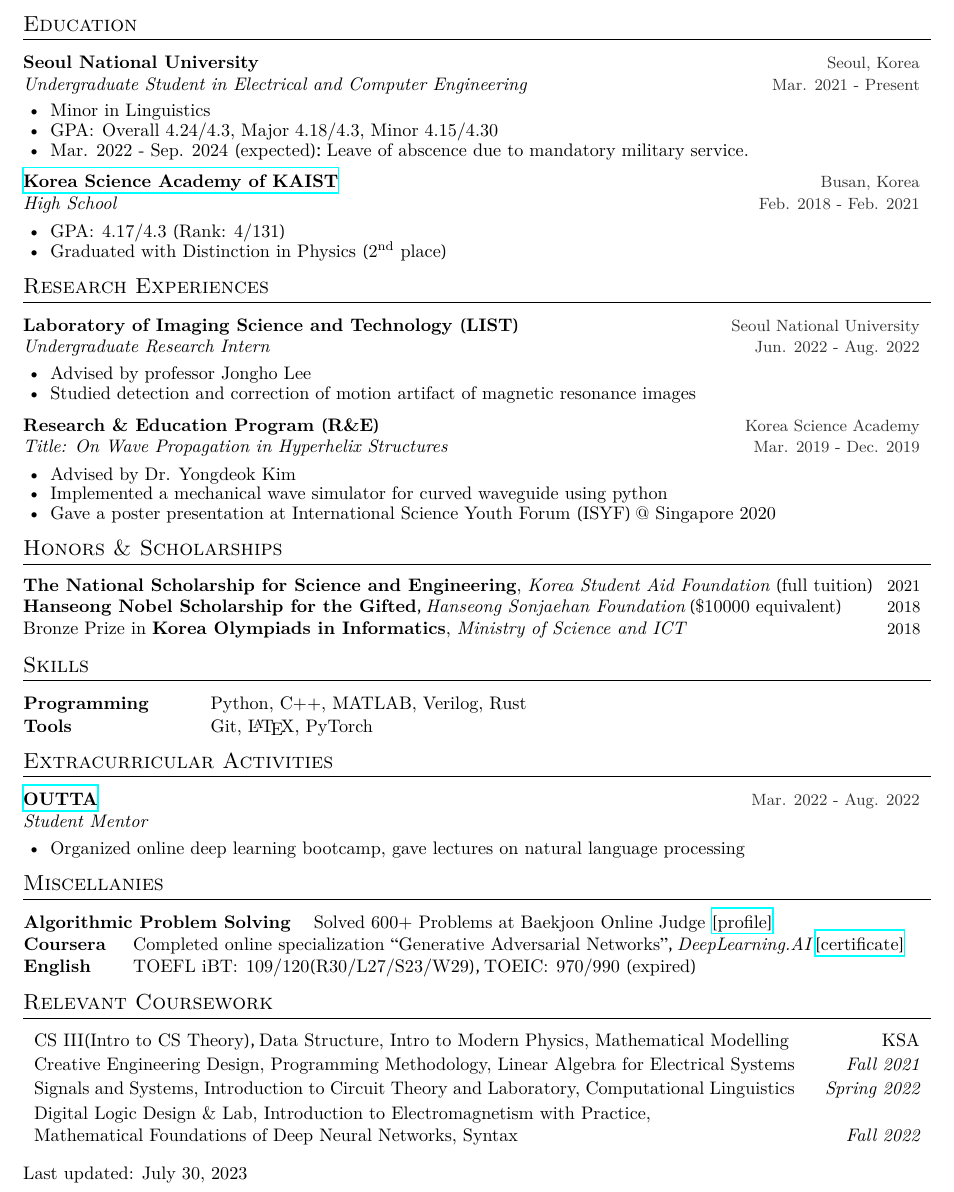
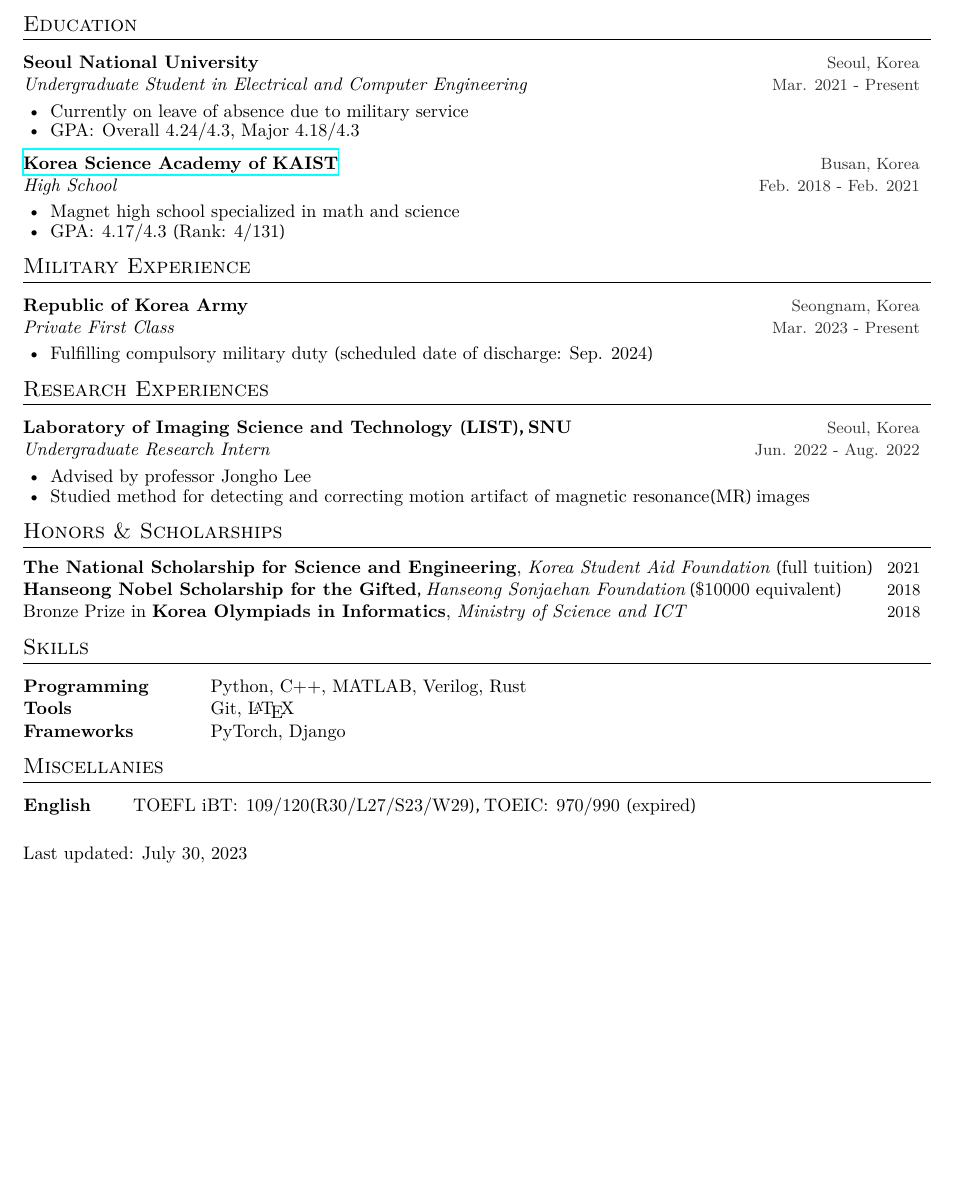
Before and after one commit to vantaa89/cv, a LaTeX CV (main.tex): part of the page, cut so that both start at the same text, the shorter picture padded with empty space. Compiled offline with XeLaTeX.

Commit message:
Update main.tex

```diff
--- a/main.tex
+++ b/main.tex
@@ -29,29 +29,35 @@
 \cventry{Seoul National University}{Seoul, Korea}
 {Undergraduate Student in Electrical and Computer Engineering}{Mar. 2021 - Present}
 {
-    \item Minor in Linguistics
-    \item GPA: Overall 4.24/4.3, Major 4.18/4.3, Minor 4.15/4.30
-    \item Mar. 2022 - Sep. 2024 (expected): Leave of abscence due to mandatory military service.
+    \item Currently on leave of absence due to military service
+    \item GPA: Overall 4.24/4.3, Major 4.18/4.3
 }
 \cventry{\href{http://ksa.hs.kr/}{Korea Science Academy of KAIST}}{Busan, Korea}
 {High School}{Feb. 2018 - Feb. 2021}
 {
+    \item Magnet high school specialized in math and science
     \item GPA: 4.17/4.3 (Rank: 4/131)
-    \item Graduated with Distinction in Physics (2\textsuperscript{nd} place)
 }
 
+\cvsection{Military Experience}
+
+\cventry{Republic of Korea Army}{Seongnam, Korea}
+{Private First Class}{Mar. 2023 - Present}
+{
+    \item Fulfilling compulsory military duty (scheduled date of discharge: Sep. 2024)
+}
 
 %%%%%%%%%%%%%%%%%%%%%%%%%%%%%%
 %%% RESEARCH PROJECTS
 %%%%%%%%%%%%%%%%%%%%%%%%%%%%%%
 \cvsection{Research Experiences}
-\cventry{Laboratory of Imaging Science and Technology (LIST)}{Seoul National University}
+\cventry{Laboratory of Imaging Science and Technology (LIST), SNU}{Seoul, Korea}
 {Undergraduate Research Intern}{Jun. 2022 - Aug. 2022}
 {
     \item Advised by professor Jongho Lee
-    \item Studied detection and correction of motion artifact of magnetic resonance images
+    \item Studied method for detecting and correcting motion artifact of magnetic resonance(MR) images
 }
-
+\begin{comment}
 \cventry{Research \& Education Program (R\&E)}{Korea Science Academy}
 {Title: On Wave Propagation in Hyperhelix Structures}{Mar. 2019 - Dec. 2019}
 {
@@ -59,7 +65,7 @@
     \item Implemented a mechanical wave simulator for curved waveguide using python %\href{https://research.ksa.hs.kr/2019RNE_MAT02}{[paper]}
     \item Gave a poster presentation at International Science Youth Forum (ISYF) @ Singapore 2020
 }
-
+\end{comment}
 %%%%%%%%%%%%%%%%%%%%%%%%%%%%%%
 %%% HONORS & SCHOLARSHIPS
 %%%%%%%%%%%%%%%%%%%%%%%%%%%%%%
@@ -76,36 +82,35 @@
 %%%%%%%%%%%%%%%%%%%%%%%%%%%%%%
 \cvsection{Skills}
 \cvline{Programming}{Python, C++, MATLAB, Verilog, Rust}
-\cvline{Tools}{Git, \LaTeX{}, PyTorch}
+\cvline{Tools}{Git, \LaTeX{}}
+\cvline{Frameworks}{PyTorch, Django}
 \vspace{2mm}
 
 %%%%%%%%%%%%%%%%%%%%%%%%%%%%%%
 %%% EXTRACURRICULAR
 %%%%%%%%%%%%%%%%%%%%%%%%%%%%%%
-\cvsection{Extracurricular Activities}
-\cventry{\href{https://www.linkedin.com/company/outta아우타/}{OUTTA}}{Mar. 2022 - Aug. 2022}
-{Student Mentor}{}
-{
-    \item Organized online deep learning bootcamp, gave lectures on natural language processing
-}
+% \cvsection{Extracurricular Activities}
+% \cventry{\href{https://www.linkedin.com/company/outta아우타/}{OUTTA}}{Mar. 2022 - Aug. 2022}
+% {Student Mentor}{}
+% {
+%     \item Organized online deep learning bootcamp, gave lectures on natural language processing
+% }
 
 %%%%%%%%%%%%%%%%%%%%%%%%%%%%%%
 %%% MISCELLANIES
 %%%%%%%%%%%%%%%%%%%%%%%%%%%%%%
 \cvsection{Miscellanies}
-\cvlinewide{Algorithmic Problem Solving}{\hspace{-10mm}Solved 600+ Problems at Baekjoon Online Judge \href{https://www.acmicpc.net/user/myju742}{[profile]}}
-\cvline{Coursera}{\hspace{-15mm}Completed online specialization ``Generative Adversarial Networks'', \textit{DeepLearning.AI} \href{https://coursera.org/share/8a940d19ca1c4378a7db177d7c50a4be}{[certificate]}}
 \cvline{English}{\hspace{-15mm}TOEFL iBT: 109/120(R30/L27/S23/W29), TOEIC: 970/990 (expired)}
 \vspace{2mm}
 
 %%%%%%%%%%%%%%%%%%%%%%%%%%%%%%
 %%% Relevant Coursework
 %%%%%%%%%%%%%%%%%%%%%%%%%%%%%%
-\cvsection{Relevant Coursework}
-\cvcourse{CS III(Intro to CS Theory), Data Structure, Intro to Modern Physics, Mathematical Modelling}{\normalfont{KSA}}
-\cvcourse{Creative Engineering Design, Programming Methodology, Linear Algebra for Electrical Systems}{Fall 2021}
-\cvcourse{Signals and Systems, Introduction to Circuit Theory and Laboratory, Computational Linguistics}{Spring 2022}
-\cvcourse{Digital Logic Design \& Lab, Introduction to Electromagnetism with Practice, \\ Mathematical Foundations of Deep Neural Networks, Syntax}{Fall 2022}
+% \cvsection{Relevant Coursework}
+% \cvcourse{CS III(Intro to CS Theory), Data Structure, Intro to Modern Physics, Mathematical Modelling}{\normalfont{KSA}}
+% \cvcourse{Creative Engineering Design, Programming Methodology, Linear Algebra for Electrical Systems}{Fall 2021}
+% \cvcourse{Signals and Systems, Introduction to Circuit Theory and Laboratory, Computational Linguistics}{Spring 2022}
+% \cvcourse{Digital Logic Design \& Lab, Introduction to Electromagnetism with Practice, \\ Mathematical Foundations of Deep Neural Networks, Syntax}{Fall 2022}
 
 
 \vspace{3mm}
```
